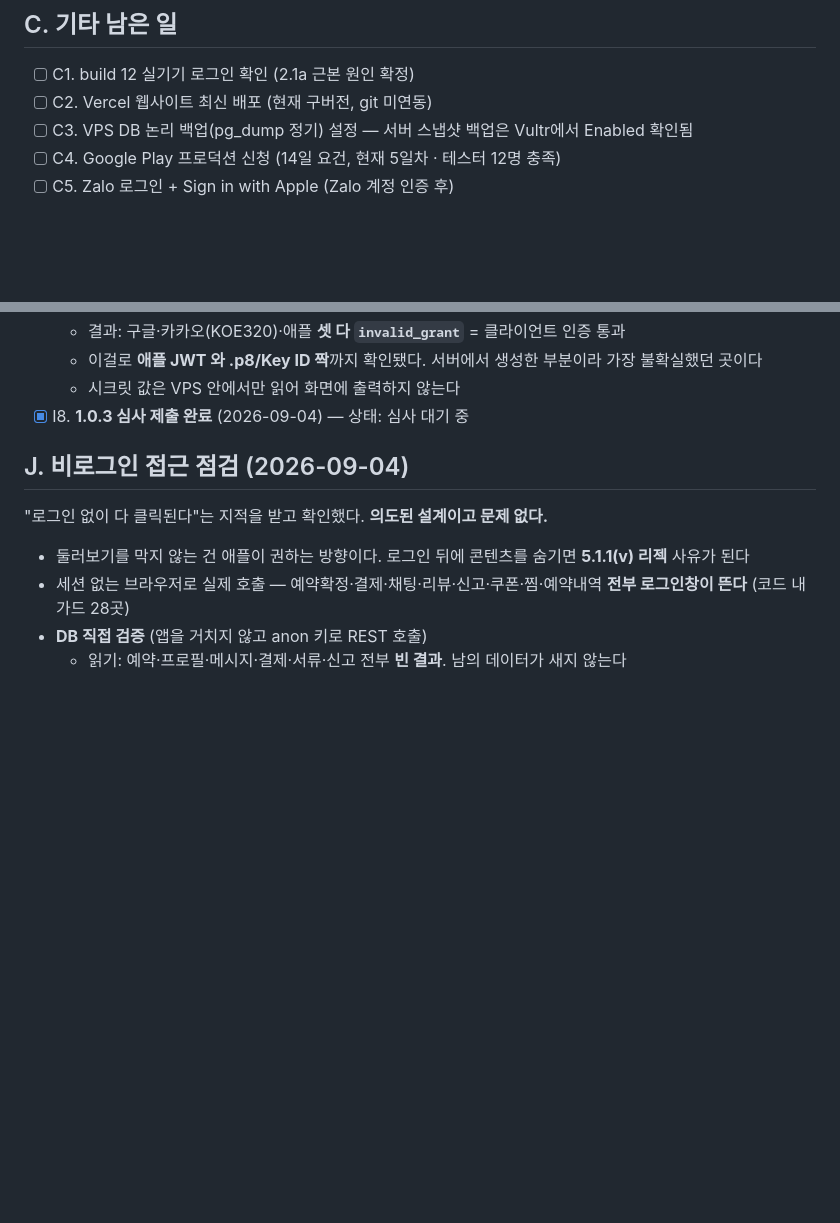
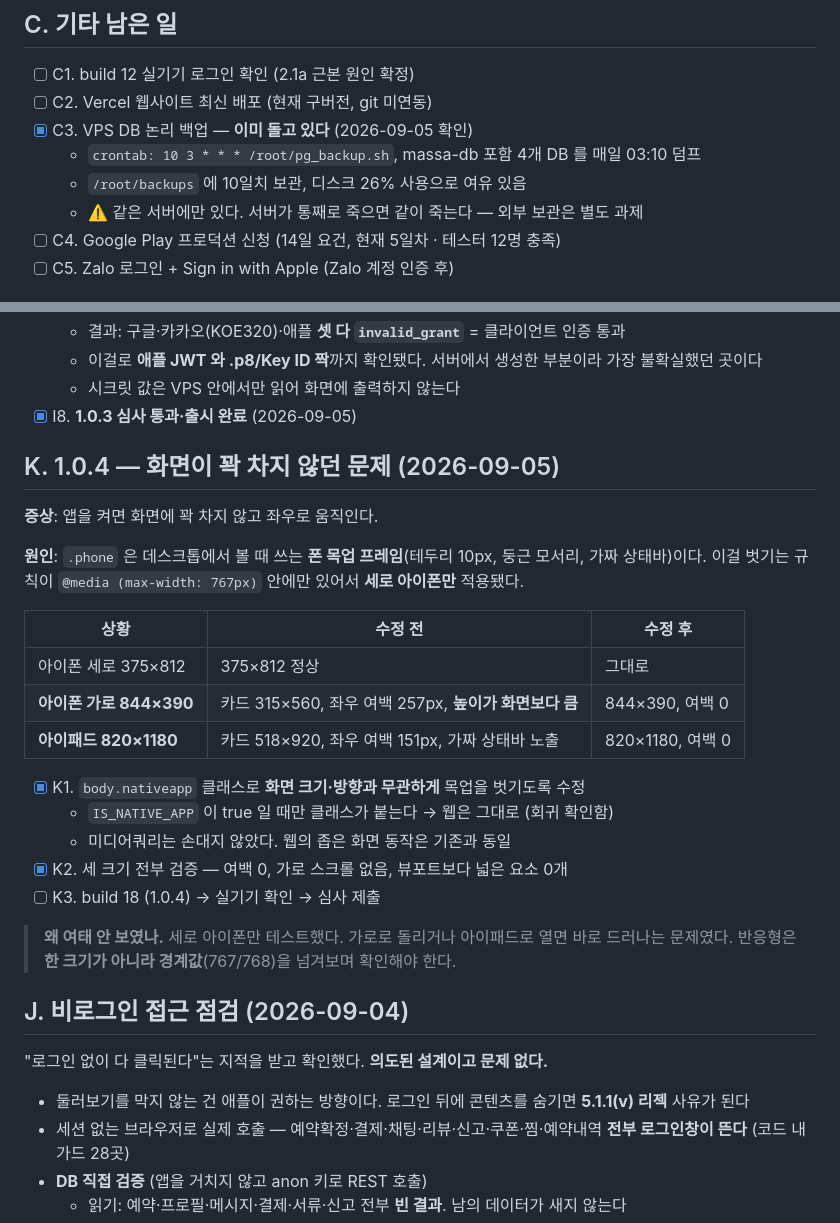
Before and after one commit to karmadc070-droid/massa, a Markdown page: checklist.md, 2 parts joined by grey strips. Drawn GitHub-style; blank space fills up the shorter version.

Commit message:
record layout fix and backup status

```diff
--- a/checklist.md
+++ b/checklist.md
@@ -108,7 +108,10 @@ partnerBookings · partnerRevenue · partnerSchedule · partnerEvents · partner
 ## C. 기타 남은 일
 - [ ] C1. build 12 실기기 로그인 확인 (2.1a 근본 원인 확정)
 - [ ] C2. Vercel 웹사이트 최신 배포 (현재 구버전, git 미연동)
-- [ ] C3. VPS DB 논리 백업(pg_dump 정기) 설정 — 서버 스냅샷 백업은 Vultr에서 Enabled 확인됨
+- [x] C3. VPS DB 논리 백업 — **이미 돌고 있다** (2026-09-05 확인)
+  - `crontab: 10 3 * * * /root/pg_backup.sh`, massa-db 포함 4개 DB 를 매일 03:10 덤프
+  - `/root/backups` 에 10일치 보관, 디스크 26% 사용으로 여유 있음
+  - ⚠️ 같은 서버에만 있다. 서버가 통째로 죽으면 같이 죽는다 — 외부 보관은 별도 과제
 - [ ] C4. Google Play 프로덕션 신청 (14일 요건, 현재 5일차 · 테스터 12명 충족)
 - [ ] C5. Zalo 로그인 + Sign in with Apple (Zalo 계정 인증 후)
 
@@ -196,7 +199,29 @@ partnerBookings · partnerRevenue · partnerSchedule · partnerEvents · partner
   - 결과: 구글·카카오(KOE320)·애플 **셋 다 `invalid_grant`** = 클라이언트 인증 통과
   - 이걸로 **애플 JWT 와 .p8/Key ID 짝**까지 확인됐다. 서버에서 생성한 부분이라 가장 불확실했던 곳이다
   - 시크릿 값은 VPS 안에서만 읽어 화면에 출력하지 않는다
-- [x] I8. **1.0.3 심사 제출 완료** (2026-09-04) — 상태: 심사 대기 중
+- [x] I8. **1.0.3 심사 통과·출시 완료** (2026-09-05)
+
+## K. 1.0.4 — 화면이 꽉 차지 않던 문제 (2026-09-05)
+
+**증상**: 앱을 켜면 화면에 꽉 차지 않고 좌우로 움직인다.
+
+**원인**: `.phone` 은 데스크톱에서 볼 때 쓰는 **폰 목업 프레임**(테두리 10px, 둥근 모서리, 가짜 상태바)이다.
+이걸 벗기는 규칙이 `@media (max-width: 767px)` 안에만 있어서 **세로 아이폰만** 적용됐다.
+
+| 상황 | 수정 전 | 수정 후 |
+|---|---|---|
+| 아이폰 세로 375×812 | 375×812 정상 | 그대로 |
+| **아이폰 가로 844×390** | 카드 315×560, 좌우 여백 257px, **높이가 화면보다 큼** | 844×390, 여백 0 |
+| **아이패드 820×1180** | 카드 518×920, 좌우 여백 151px, 가짜 상태바 노출 | 820×1180, 여백 0 |
+
+- [x] K1. `body.nativeapp` 클래스로 **화면 크기·방향과 무관하게** 목업을 벗기도록 수정
+  - `IS_NATIVE_APP` 이 true 일 때만 클래스가 붙는다 → 웹은 그대로 (회귀 확인함)
+  - 미디어쿼리는 손대지 않았다. 웹의 좁은 화면 동작은 기존과 동일
+- [x] K2. 세 크기 전부 검증 — 여백 0, 가로 스크롤 없음, 뷰포트보다 넓은 요소 0개
+- [ ] K3. build 18 (1.0.4) → 실기기 확인 → 심사 제출
+
+> **왜 여태 안 보였나.** 세로 아이폰만 테스트했다. 가로로 돌리거나 아이패드로 열면 바로 드러나는 문제였다.
+> 반응형은 **한 크기가 아니라 경계값**(767/768)을 넘겨보며 확인해야 한다.
 
 ## J. 비로그인 접근 점검 (2026-09-04)
 
```
Also changed, not shown: context-notes.md (+19 -0 lines).
